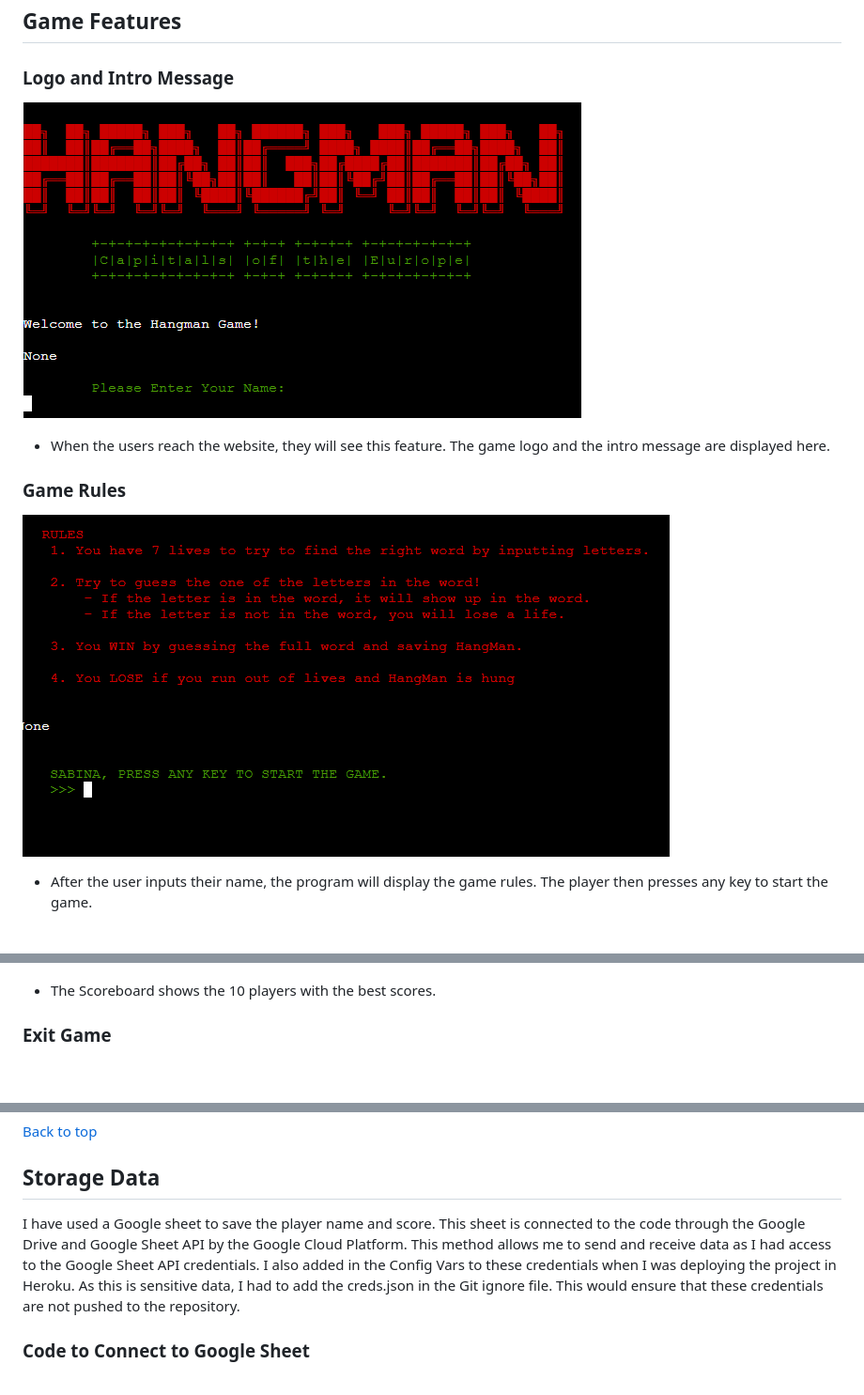
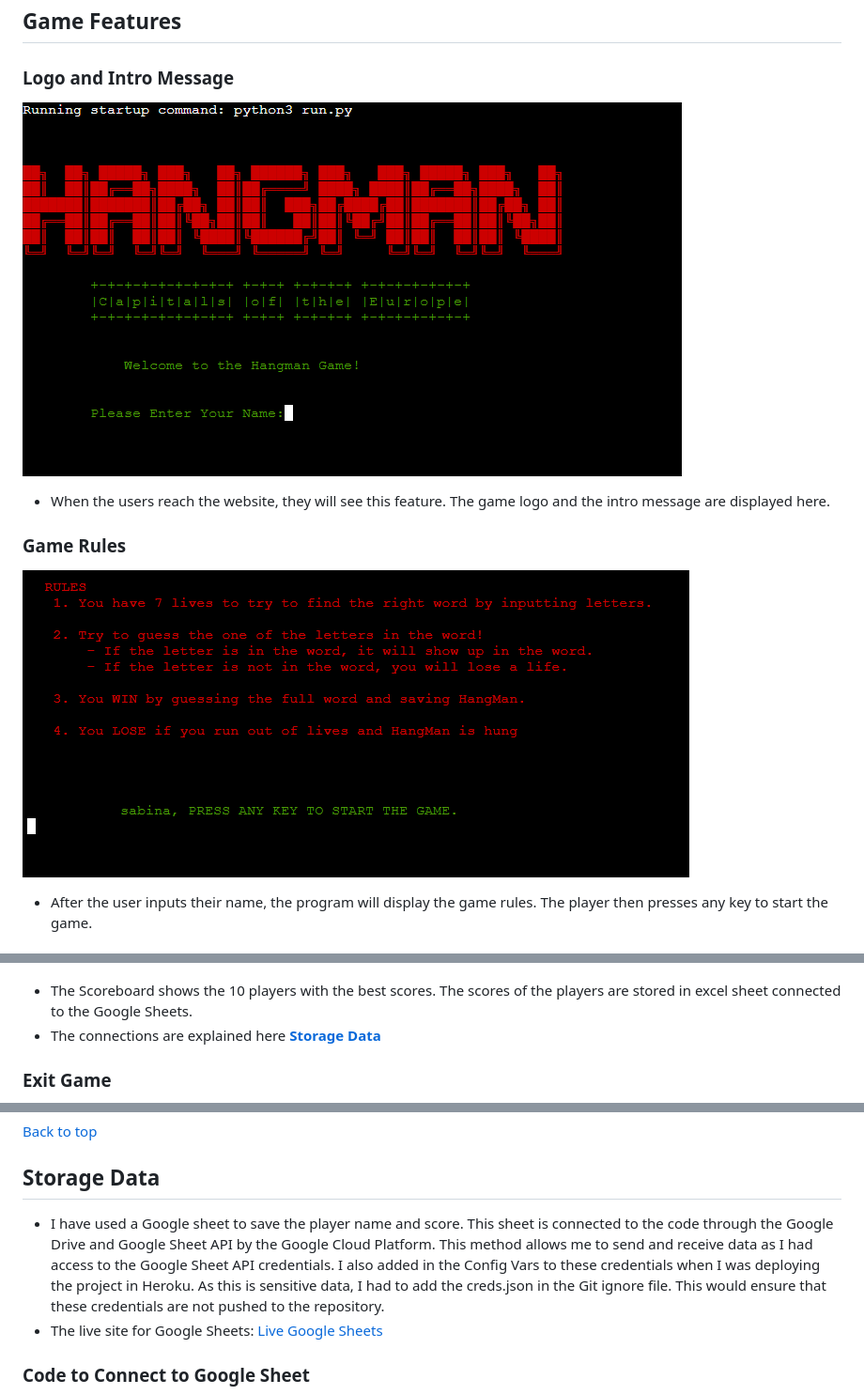
Before and after one commit to ionelaSabinaMacovei/Hangman-Project3, a Markdown page: README.md, 3 parts joined by grey strips. Shown at 94% size. Drawn GitHub-style; pictures changed too: images/intro-hangman.png (added), images/logo-intro-message.png (deleted), images/rules-hangman.png (added); blank space fills up the shorter version.

```diff
--- a/README.md
+++ b/README.md
@@ -61,12 +60,12 @@ I designed this project on the basis of the below flowchart.I created flowcharts
 
 ### Logo and Intro Message
 
-![Logo and Intro Message](images/logo-intro-message.png)
+![Logo and Intro Message](images/intro-hangman.png)
 
 * When the users reach the website, they will see this feature. The game logo and the intro message are displayed here.<br>
 
 ### Game Rules
-![Game Rules](images/rules.png)
+![Game Rules](images/rules-hangman.png)
 * After the user inputs their name, the program will display the game rules. The player then presses any key to start the game.<br>
 
 ### Hangman Stage 1
@@ -110,7 +109,8 @@ Any time the player guesses a wrong letter, a part of the hangman appears
 
 ### Scoreboard
 ![Scoreboard](images/scoreboard-hangman.png)
-* The Scoreboard shows the 10 players with the best scores.
+* The Scoreboard shows the 10 players with the best scores. The scores of the players are stored in excel sheet connected to the Google Sheets.
+* The connections are explained here [**Storage Data**](<#storage-data>)
 
 ### Exit Game
 ![Exit Game](images/close-hangman.png)
@@ -120,7 +120,9 @@ Any time the player guesses a wrong letter, a part of the hangman appears
 
 ## Storage Data
 
-I have used a Google sheet to save the player name and score.  This sheet is connected to the code through the Google Drive and Google Sheet API by the Google Cloud Platform. This method allows me to send and receive data as I had access to the Google Sheet API credentials. I also added in the Config Vars to these credentials when I was deploying the project in Heroku. As this is sensitive data, I had to add the creds.json in the Git ignore file. This would ensure that these credentials are not pushed to the repository.
+* I have used a Google sheet to save the player name and score.  This sheet is connected to the code through the Google Drive and Google Sheet API by the Google Cloud Platform. This method allows me to send and receive data as I had access to the Google Sheet API credentials. I also added in the Config Vars to these credentials when I was deploying the project in Heroku. As this is sensitive data, I had to add the creds.json in the Git ignore file. This would ensure that these credentials are not pushed to the repository.
+* The live site for Google Sheets:
+[Live Google Sheets](https://docs.google.com/spreadsheets/d/1Wgskkrr1VzHYMOQJmhaW7D_RdDGqvJ1O9juPZkkDtbo/edit#gid=0)
 
 ### Code to Connect to Google Sheet
 
```
Also changed, not shown: other parts of README.md (+93 -18 lines), 1 other file.
